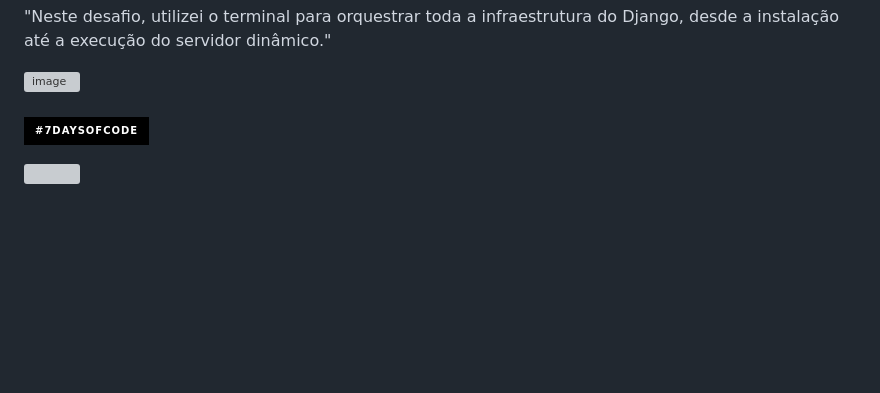
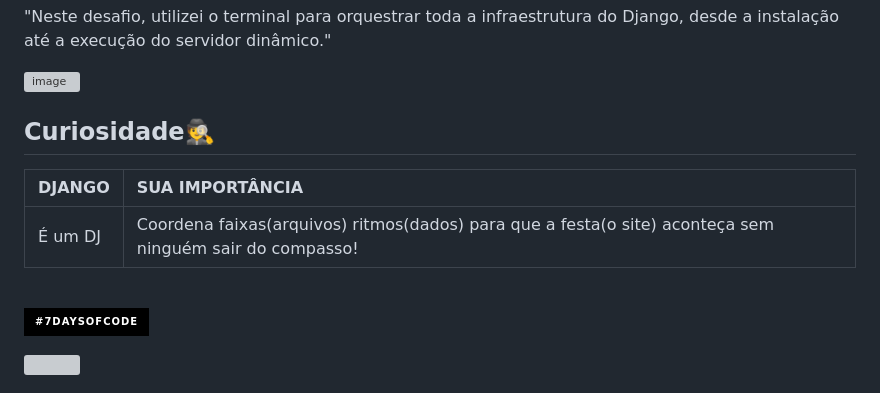
Before and after one commit to IonaraParreira/7Days_of_Code, a Markdown page: README.md, the part around one of its changes. Rendered like a GitHub page; badges without logos; blank space fills up the shorter version; grey boxes are pictures that could not be loaded.

Commit message:
1 SEMANA SÓ DE B..BACK-END
Added images and a new section about Django's importance.

```diff
--- a/README.md
+++ b/README.md
@@ -58,6 +62,12 @@ Manutenção de Banco de Dados: Entendi sobre Migrações (migrations) e tratei
 
 <img width="1919" height="1079" alt="image" src="https://github.com/user-attachments/assets/44e78d47-a864-4949-b1e6-cf882a94496f" />
 
+
+<h2>Curiosidade🕵️</h2>
+
+|DJANGO | SUA IMPORTÂNCIA |
+|:--- | :---|
+| É um DJ | Coordena faixas(arquivos) ritmos(dados) para que a festa(o site) aconteça sem ninguém sair do compasso! |
 
 
 <br>![#7DaysOfCode](https://img.shields.io/badge/%237DaysOfCode-black?style=for-the-badge&logoColor=white)
```
Also changed, not shown: other parts of README.md (+4 -0 lines).
